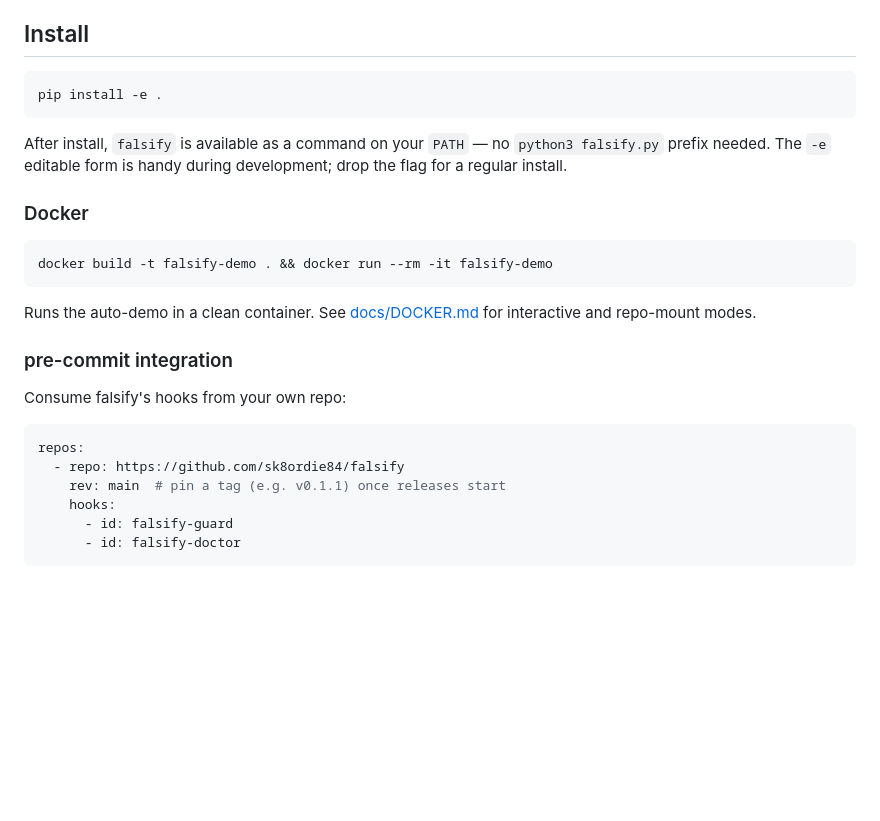
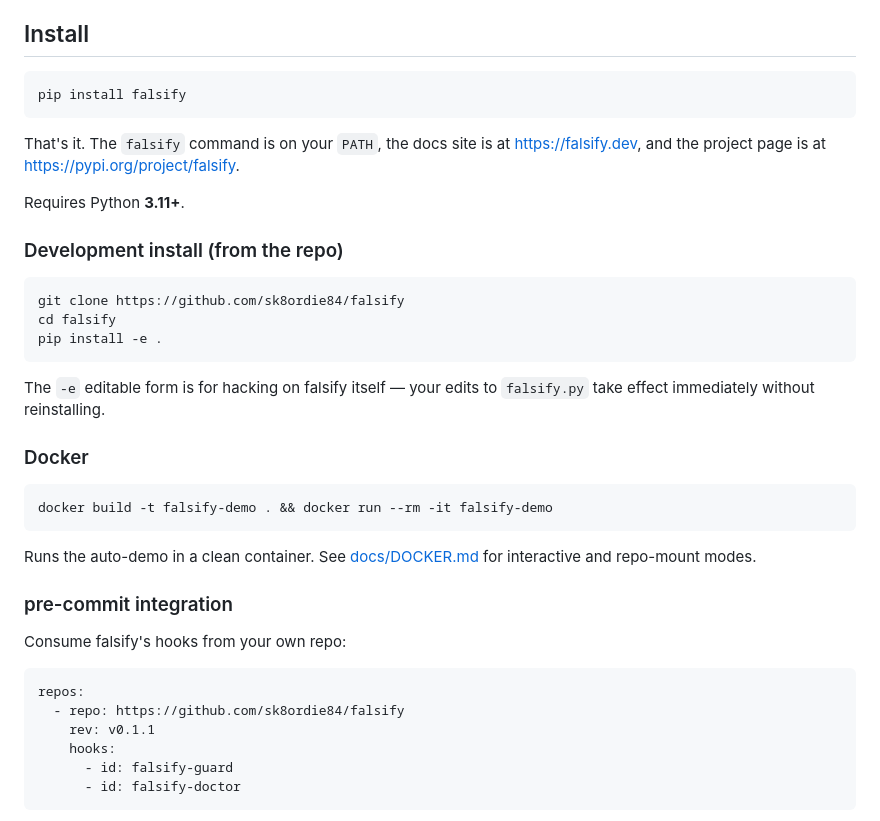
Before and after one commit to sk8ordie84/falsify, a Markdown page: README.md, the part around one of its changes. Rendered like a GitHub page; blank space fills up the shorter version.

Commit message:
docs(readme): switch primary install to 'pip install falsify'
PyPI is now live at https://pypi.org/project/falsify/. The
'pip install -e .' instructions were correct only for the
clone-and-hack workflow; the canonical install for everyone
else is now one line.

- Install section: 'pip install falsify' as the primary
  command. Editable dev install kept as a labeled secondary
  block.
- Pre-commit example: pinned to 'rev: v0.1.1' (the tag now
  exists; previously read 'rev: main' as a placeholder).
- Badge row: added a PyPI version badge between CI and
  coverage. Bumped the python badge from 3.10+ to 3.11+ to
  match pyproject's actual requires-python.

````diff
--- a/README.md
+++ b/README.md
@@ -88,12 +89,25 @@ not rhetorical — and CI enforces it on every push.
 ## Install
 
 ```bash
+pip install falsify
+```
+
+That's it. The `falsify` command is on your `PATH`, the docs site
+is at <https://falsify.dev>, and the project page is at
+<https://pypi.org/project/falsify>.
+
+Requires Python **3.11+**.
+
+### Development install (from the repo)
+
+```bash
+git clone https://github.com/sk8ordie84/falsify
+cd falsify
 pip install -e .
 ```
 
-After install, `falsify` is available as a command on your `PATH`
-— no `python3 falsify.py` prefix needed. The `-e` editable form is
-handy during development; drop the flag for a regular install.
+The `-e` editable form is for hacking on falsify itself — your
+edits to `falsify.py` take effect immediately without reinstalling.
 
 ### Docker
 
@@ -112,7 +126,7 @@ Consume falsify's hooks from your own repo:
 ```yaml
 repos:
   - repo: https://github.com/sk8ordie84/falsify
-    rev: main  # pin a tag (e.g. v0.1.1) once releases start
+    rev: v0.1.1
     hooks:
       - id: falsify-guard
       - id: falsify-doctor
````
Also changed, not shown: other parts of README.md (+2 -1 lines).
